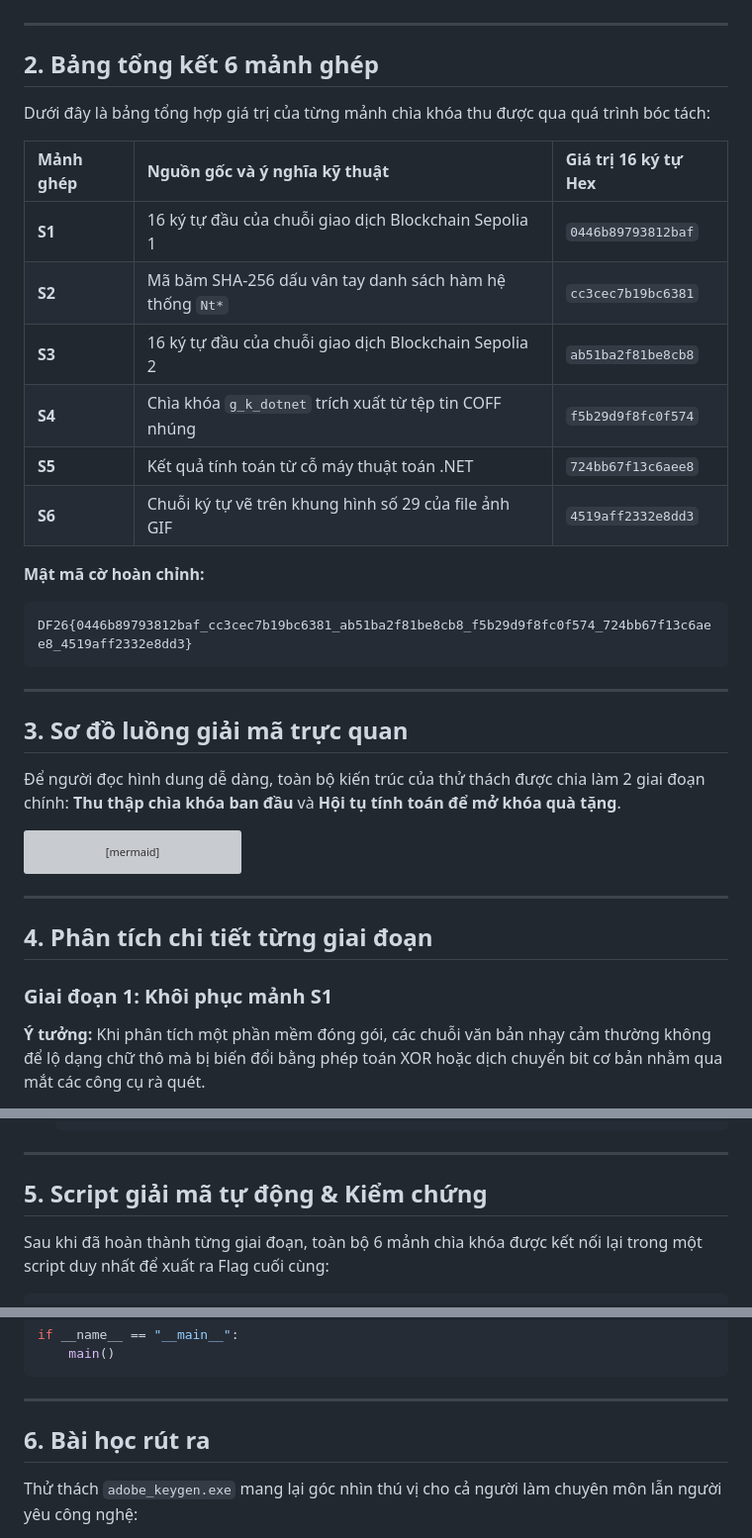
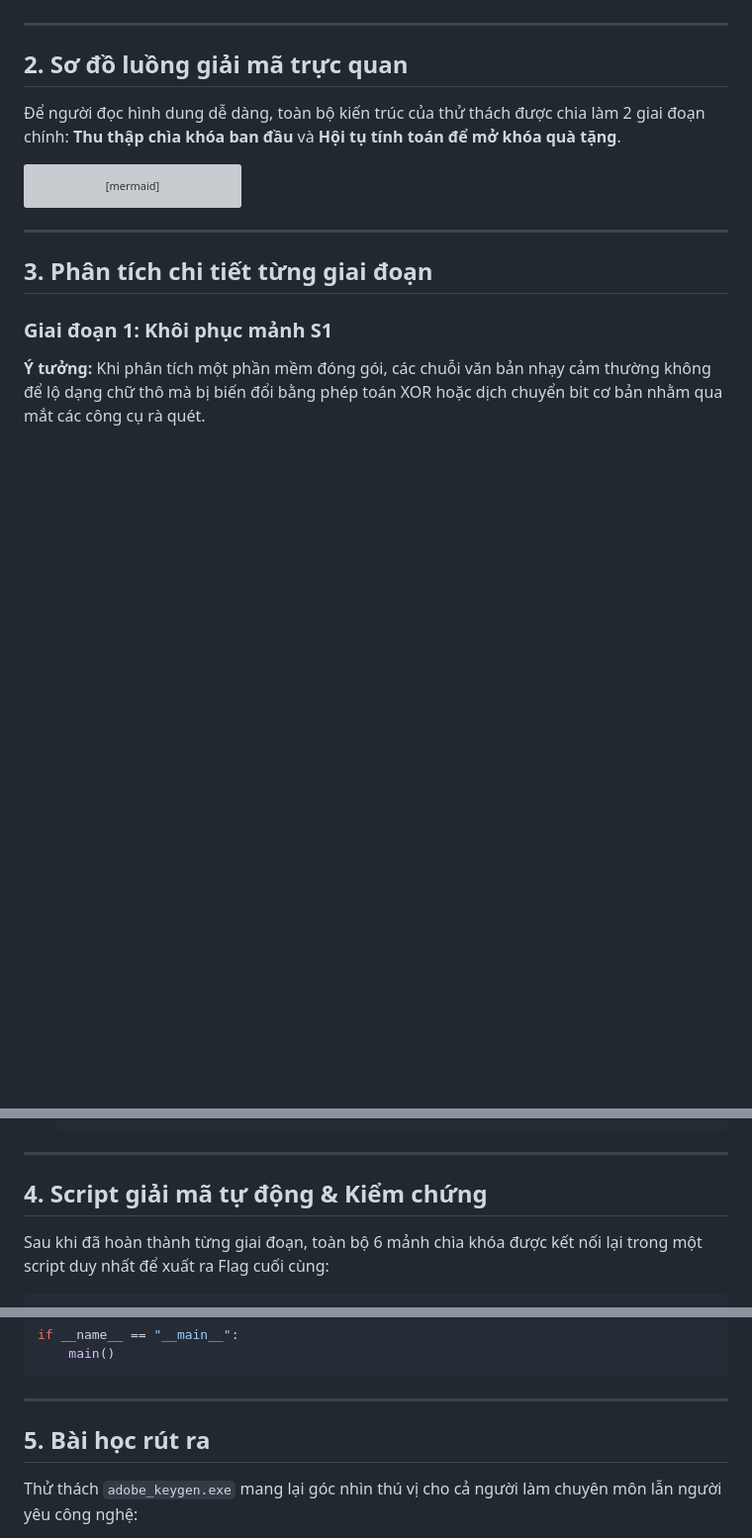
Before and after one commit to Lewall-theart/Lewall-theart.github.io, a Markdown page: content/adobe-keygen.md, 3 parts joined by grey strips. Shown at 99% size. Rendered like a GitHub page; blank space fills up the shorter version; grey boxes are pictures that could not be loaded.

Commit message:
Remove summary table section and fix code block formatting in Stage 2

````diff
--- a/content/adobe-keygen.md
+++ b/content/adobe-keygen.md
@@ -38,28 +38,7 @@ tags:
 - **S6:** Ký tự mật mã được vẽ ẩn trong khung hình thứ 29 của bức ảnh động GIF.
 
 ---
-
-## 2. Bảng tổng kết 6 mảnh ghép
-
-Dưới đây là bảng tổng hợp giá trị của từng mảnh chìa khóa thu được qua quá trình bóc tách:
-
-| Mảnh ghép | Nguồn gốc và ý nghĩa kỹ thuật | Giá trị 16 ký tự Hex |
-| :--- | :--- | :--- |
-| **S1** | 16 ký tự đầu của chuỗi giao dịch Blockchain Sepolia 1 | `0446b89793812baf` |
-| **S2** | Mã băm SHA-256 dấu vân tay danh sách hàm hệ thống `Nt*` | `cc3cec7b19bc6381` |
-| **S3** | 16 ký tự đầu của chuỗi giao dịch Blockchain Sepolia 2 | `ab51ba2f81be8cb8` |
-| **S4** | Chìa khóa `g_k_dotnet` trích xuất từ tệp tin COFF nhúng | `f5b29d9f8fc0f574` |
-| **S5** | Kết quả tính toán từ cỗ máy thuật toán .NET | `724bb67f13c6aee8` |
-| **S6** | Chuỗi ký tự vẽ trên khung hình số 29 của file ảnh GIF | `4519aff2332e8dd3` |
-
-**Mật mã cờ hoàn chỉnh:**
-```text
-DF26{0446b89793812baf_cc3cec7b19bc6381_ab51ba2f81be8cb8_f5b29d9f8fc0f574_724bb67f13c6aee8_4519aff2332e8dd3}
-```
-
----
-
-## 3. Sơ đồ luồng giải mã trực quan
+## 2. Sơ đồ luồng giải mã trực quan
 
 Để người đọc hình dung dễ dàng, toàn bộ kiến trúc của thử thách được chia làm 2 giai đoạn chính: **Thu thập chìa khóa ban đầu** và **Hội tụ tính toán để mở khóa quà tặng**.
 
@@ -96,7 +75,7 @@ flowchart TD
 
 ---
 
-## 4. Phân tích chi tiết từng giai đoạn
+## 3. Phân tích chi tiết từng giai đoạn
 
 ### Giai đoạn 1: Khôi phục mảnh S1
 
@@ -297,7 +275,7 @@ flowchart TD
 
 ---
 
-## 5. Script giải mã tự động & Kiểm chứng
+## 4. Script giải mã tự động & Kiểm chứng
 
 Sau khi đã hoàn thành từng giai đoạn, toàn bộ 6 mảnh chìa khóa được kết nối lại trong một script duy nhất để xuất ra Flag cuối cùng:
 
@@ -321,7 +299,7 @@ if __name__ == "__main__":
 
 ---
 
-## 6. Bài học rút ra
+## 5. Bài học rút ra
 
 Thử thách `adobe_keygen.exe` mang lại góc nhìn thú vị cho cả người làm chuyên môn lẫn người yêu công nghệ:
 1. **Kiến trúc phòng thủ đa lớp (Defense in Depth):** Thay vì chỉ giấu mật mã ở một chỗ, phần mềm chia nhỏ chìa khóa ra nhiều nơi và bắt buộc người phân tích phải thông thạo nhiều nền tảng: từ kiểm tra hệ điều hành Windows, bóc tách cấu trúc tệp tin, phân tích mã nguồn máy ảo (.NET) cho đến kỹ thuật giấu tin trong đồ họa.
````
Also changed, not shown: other parts of content/adobe-keygen.md (+2 -3 lines).
